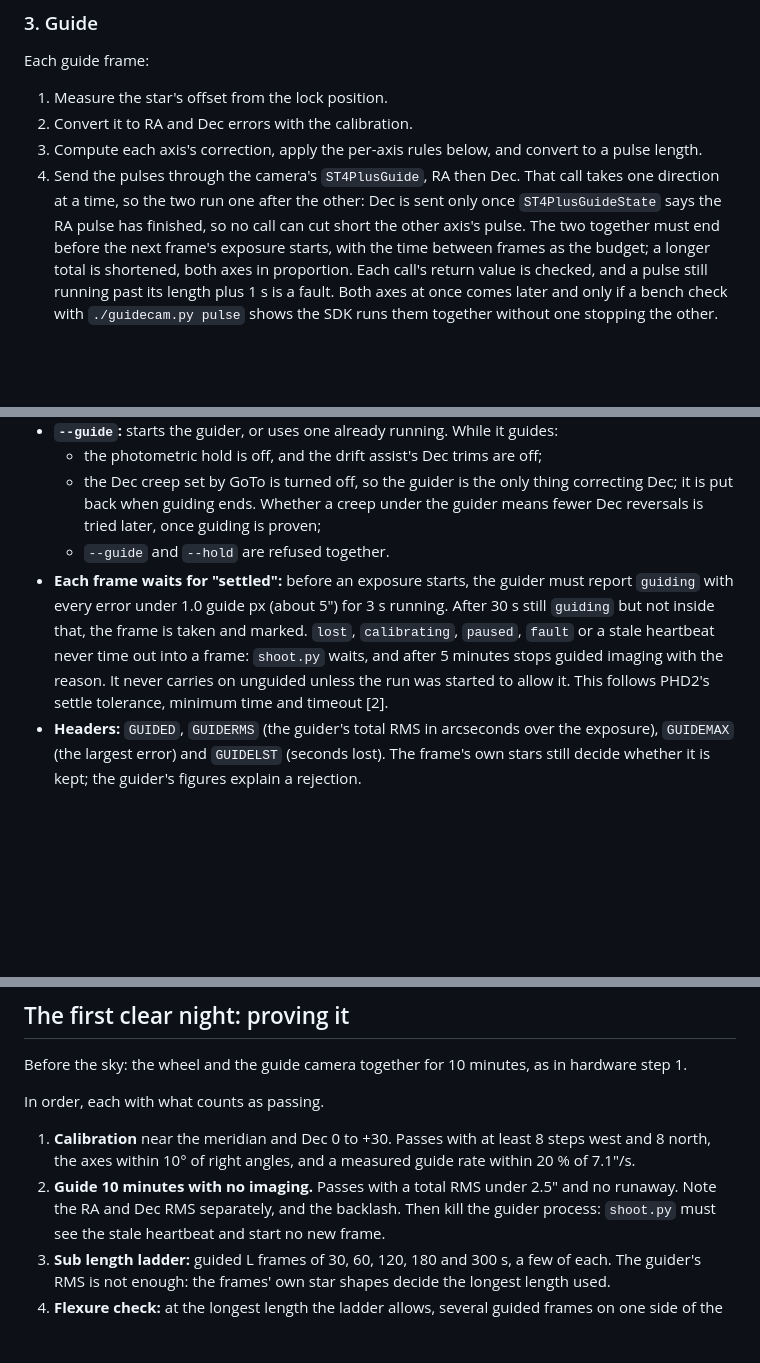
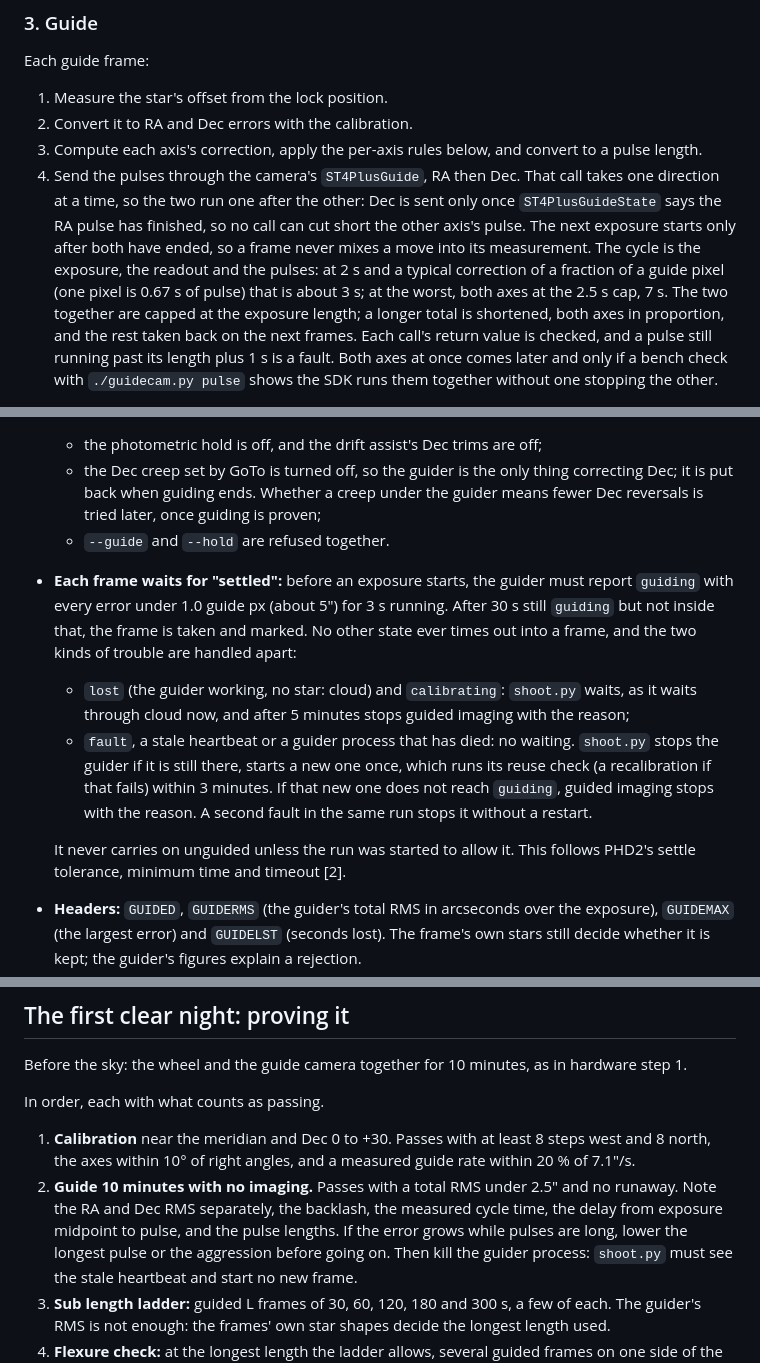
Before and after one commit to Ryan-Clinton/telescopeyoke, a Markdown page: docs/autoguiding.md, 3 parts joined by grey strips. Drawn GitHub-style; blank space fills up the shorter version.

Commit message:
docs/autoguiding.md: no assumed Dec reversal, cloud and a dead guider recovered apart, the guide cycle's timing stated
A reused calibration uses the Dec direction measured for this mount. Lost
waits up to 5 minutes; a fault, stale heartbeat or dead guider gets one
bounded restart, then guided imaging stops. The next guide exposure starts
after the pulses end; the cycle time and pulse lengths are reported on the
first closed-loop test.

Co-Authored-By: Claude Opus 5.5 <noreply@anthropic.com>

```diff
--- a/docs/autoguiding.md
+++ b/docs/autoguiding.md
@@ -137,10 +138,14 @@ Each guide frame:
 4. Send the pulses through the camera's `ST4PlusGuide`, RA then Dec.
    That call takes one direction at a time, so the two run one after the
    other: Dec is sent only once `ST4PlusGuideState` says the RA pulse has
-   finished, so no call can cut short the other axis's pulse. The two
-   together must end before the next frame's exposure starts, with the
-   time between frames as the budget; a longer total is shortened, both
-   axes in proportion. Each call's return value is checked, and a pulse
+   finished, so no call can cut short the other axis's pulse. The next
+   exposure starts only after both have ended, so a frame never mixes a
+   move into its measurement. The cycle is the exposure, the readout and
+   the pulses: at 2 s and a typical correction of a fraction of a guide
+   pixel (one pixel is 0.67 s of pulse) that is about 3 s; at the worst,
+   both axes at the 2.5 s cap, 7 s. The two together are capped at the
+   exposure length; a longer total is shortened, both axes in
+   proportion, and the rest taken back on the next frames. Each call's return value is checked, and a pulse
    still running past its length plus 1 s is a fault. Both axes at once
    comes later and only if a bench check with `./guidecam.py pulse` shows
    the SDK runs them together without one stopping the other.
@@ -252,10 +257,19 @@ with the reason.
 - **Each frame waits for "settled":** before an exposure starts, the guider
   must report `guiding` with every error under 1.0 guide px (about 5") for
   3 s running. After 30 s still `guiding` but not inside that, the frame is
-  taken and marked. `lost`, `calibrating`, `paused`, `fault` or a stale
-  heartbeat never time out into a frame: `shoot.py` waits, and after 5
-  minutes stops guided imaging with the reason. It never carries on
-  unguided unless the run was started to allow it. This follows PHD2's
+  taken and marked. No other state ever times out into a frame, and the
+  two kinds of trouble are handled apart:
+  - `lost` (the guider working, no star: cloud) and `calibrating`:
+    `shoot.py` waits, as it waits through cloud now, and after 5 minutes
+    stops guided imaging with the reason;
+  - `fault`, a stale heartbeat or a guider process that has died: no
+    waiting. `shoot.py` stops the guider if it is still there, starts a
+    new one once, which runs its reuse check (a recalibration if that
+    fails) within 3 minutes. If that new one does not reach `guiding`,
+    guided imaging stops with the reason. A second fault in the same run
+    stops it without a restart.
+
+  It never carries on unguided unless the run was started to allow it. This follows PHD2's
   settle tolerance, minimum time and timeout [2].
 - **Headers:** `GUIDED`, `GUIDERMS` (the guider's total RMS in arcseconds
   over the exposure), `GUIDEMAX` (the largest error) and `GUIDELST`
@@ -390,7 +404,10 @@ In order, each with what counts as passing.
    8 steps west and 8 north, the axes within 10° of right angles, and a
    measured guide rate within 20 % of 7.1"/s.
 2. **Guide 10 minutes with no imaging.** Passes with a total RMS under 2.5"
-   and no runaway. Note the RA and Dec RMS separately, and the backlash.
+   and no runaway. Note the RA and Dec RMS separately, the backlash, the
+   measured cycle time, the delay from exposure midpoint to pulse, and the
+   pulse lengths. If the error grows while pulses are long, lower the
+   longest pulse or the aggression before going on.
    Then kill the guider process: `shoot.py` must see the stale heartbeat
    and start no new frame.
 3. **Sub length ladder:** guided L frames of 30, 60, 120, 180 and 300 s,
```
Also changed, not shown: other parts of docs/autoguiding.md (+2 -1 lines).
